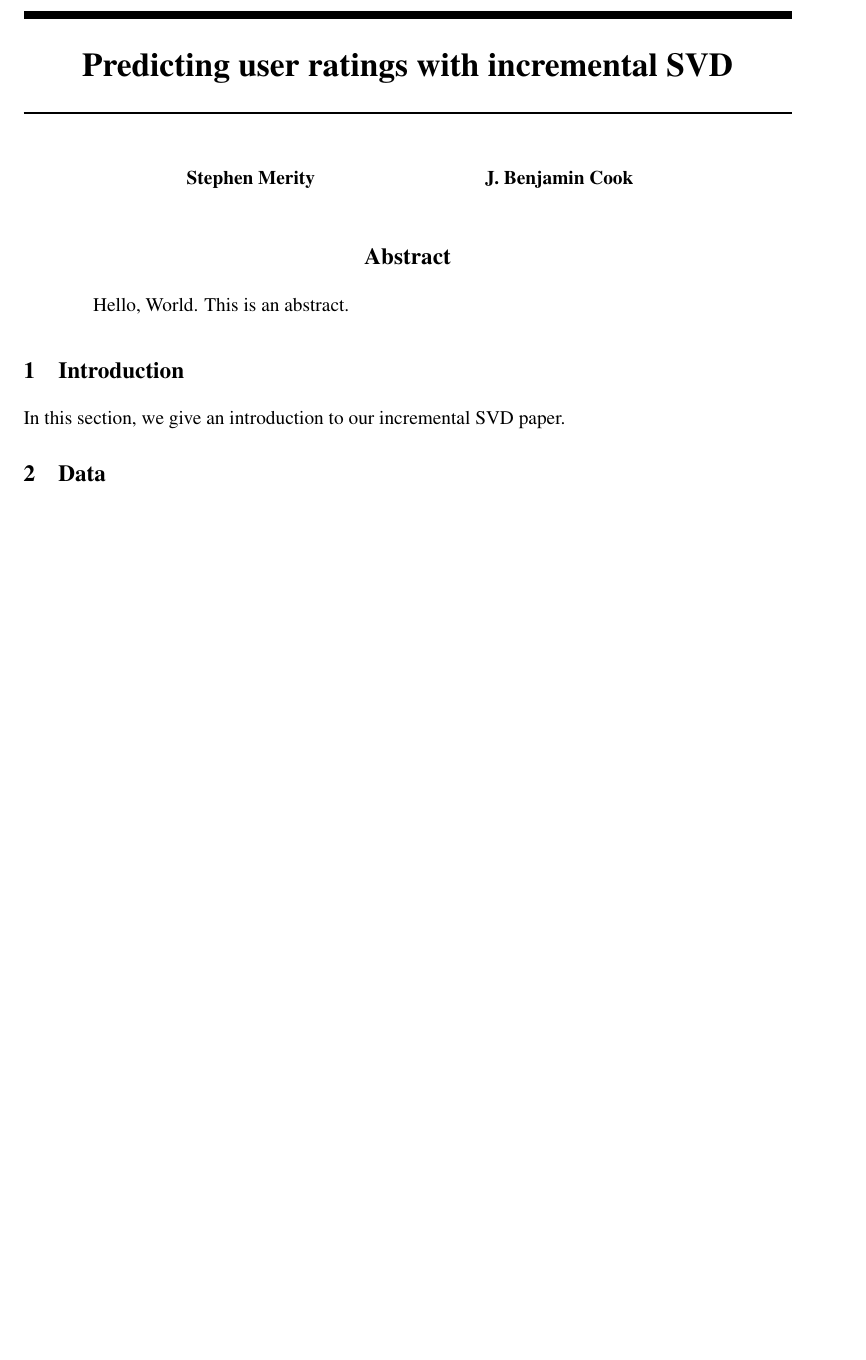
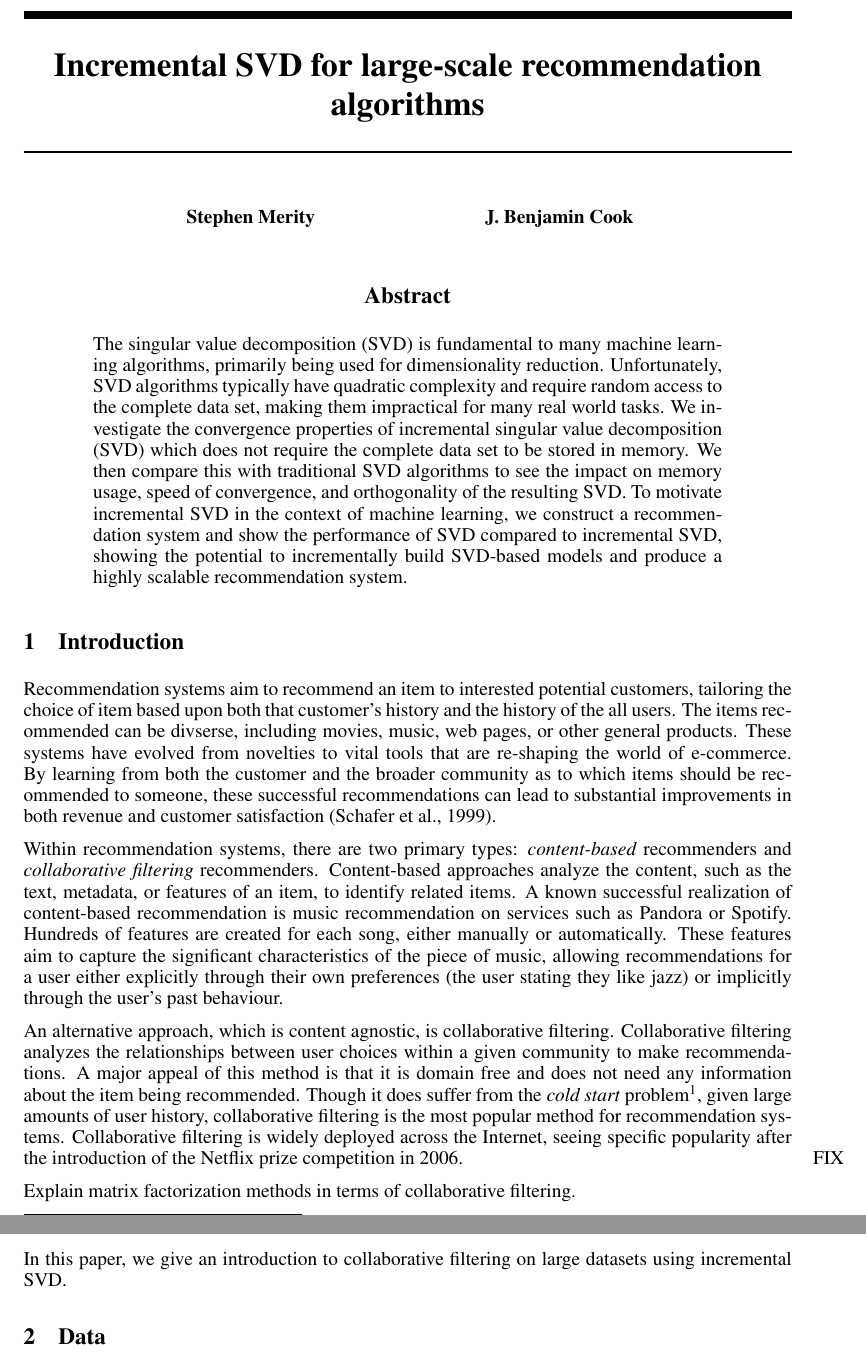
Before and after one commit to jbencook/am205, a LaTeX paper (tex/merity_cook.tex): part of page 1 of 6 before the commit and two parts of pages 1 and 2 of 6 after it, the two joined at a grey line, cut at the place of the change, the shorter picture padded with empty space. Compiled offline with pdfLaTeX.

Commit message:
Updates to the paper -- establish Abstract, Intro

```diff
--- a/tex/merity_cook.tex
+++ b/tex/merity_cook.tex
@@ -9,7 +9,7 @@
 \usepackage{comment}
 %\documentstyle[nips13submit_09,times,art10]{article} % For LaTeX 2.09
 
-\title{Predicting user ratings with incremental SVD}
+\title{Incremental SVD for large-scale recommendation algorithms}
 
 \author{
 Stephen Merity
@@ -37,12 +37,35 @@ J. Benjamin Cook
 \maketitle
 
 \begin{abstract}
-Hello, World. This is an abstract.
+The singular value decomposition (SVD) is fundamental to many machine learning algorithms, primarily being used for dimensionality reduction.
+Unfortunately, SVD algorithms typically have quadratic complexity and require random access to the complete data set, making them impractical for many real world tasks.
+We investigate the convergence properties of incremental singular value decomposition (SVD) which does not require the complete data set to be stored in memory.
+We then compare this with traditional SVD algorithms to see the impact on memory usage, speed of convergence, and orthogonality of the resulting SVD.
+To motivate incremental SVD in the context of machine learning, we construct a recommendation system and show the performance of SVD compared to incremental SVD, showing the potential to incrementally build SVD-based models and produce a highly scalable recommendation system.
 \end{abstract}
 
 \section{Introduction}
 
-In this section, we give an introduction to our incremental SVD paper.
+Recommendation systems aim to recommend an item to interested potential customers, tailoring the choice of item based upon both that customer's history and the history of the all users.
+The items recommended can be divserse, including movies, music, web pages, or other general products.
+These systems have evolved from novelties to vital tools that are re-shaping the world of e-commerce.
+By learning from both the customer and the broader community as to which items should be recommended to someone, these successful recommendations can lead to substantial improvements in both revenue and customer satisfaction \citep{schafer1999recommender}.
+
+Within recommendation systems, there are two primary types: \textit{content-based} recommenders and \textit{collaborative filtering} recommenders.
+Content-based approaches analyze the content, such as the text, metadata, or features of an item, to identify related items.
+A known successful realization of content-based recommendation is music recommendation on services such as Pandora or Spotify.
+Hundreds of features are created for each song, either manually or automatically.
+These features aim to capture the significant characteristics of the piece of music, allowing recommendations for a user either explicitly through their own preferences (the user stating they like jazz) or implicitly through the user's past behaviour.
+
+An alternative approach, which is content agnostic, is collaborative filtering.
+Collaborative filtering analyzes the relationships between user choices within a given community to make recommendations.
+A major appeal of this method is that it is domain free and does not need any information about the item being recommended.
+Though it does suffer from the \textit{cold start} problem\footnote{The \textit{cold start} problem refers to the issue of making recommendations before a large enough history of user behaviour is available.}, given large amounts of user history, collaborative filtering is the most popular method for recommendation systems.
+Collaborative filtering is widely deployed across the Internet, seeing specific popularity after the introduction of the Netflix prize competition in 2006.
+
+\fix{Explain matrix factorization methods in terms of collaborative filtering.}
+
+In this paper, we give an introduction to collaborative filtering on large datasets using incremental SVD.
 
 \section{Data}
 
```
Also changed, not shown: tex/merity_cook.bib (+9 -0 lines), images/reconstruct_error_2000x100.pdf, images/reconstruct_error_2000x1000.pdf, images/reconstruct_error_4000x1000.pdf, images/reconstruct_ortho_2000x100.pdf, images/reconstruct_ortho_2000x1000.pdf, images/reconstruct_ortho_4000x1000.pdf, tex/merity_cook.tex (6 more changed lines).
